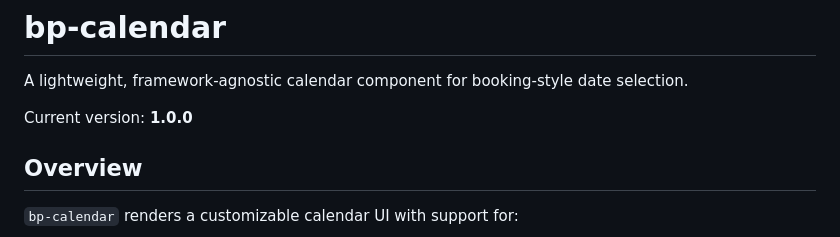
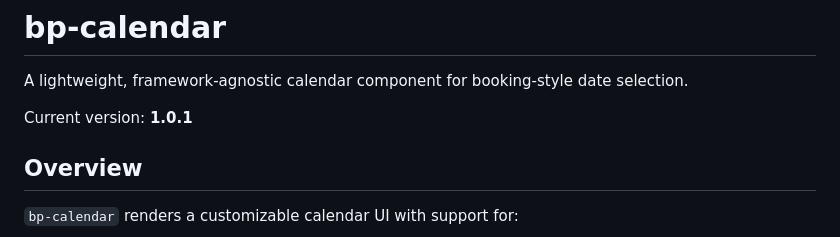
Before and after one commit to braudypedrosa/bp-calendar, a Markdown page: README.md, the part around the change. GitHub-like rendering.

Commit message:
docs: sync README version and add changelog

```diff
--- a/README.md
+++ b/README.md
@@ -2,7 +2,7 @@
 
 A lightweight, framework-agnostic calendar component for booking-style date selection.
 
-Current version: **1.0.0**
+Current version: **1.0.1**
 
 ## Overview
 
```
Also changed, not shown: CHANGELOG.md (added, +15 -0 lines).
